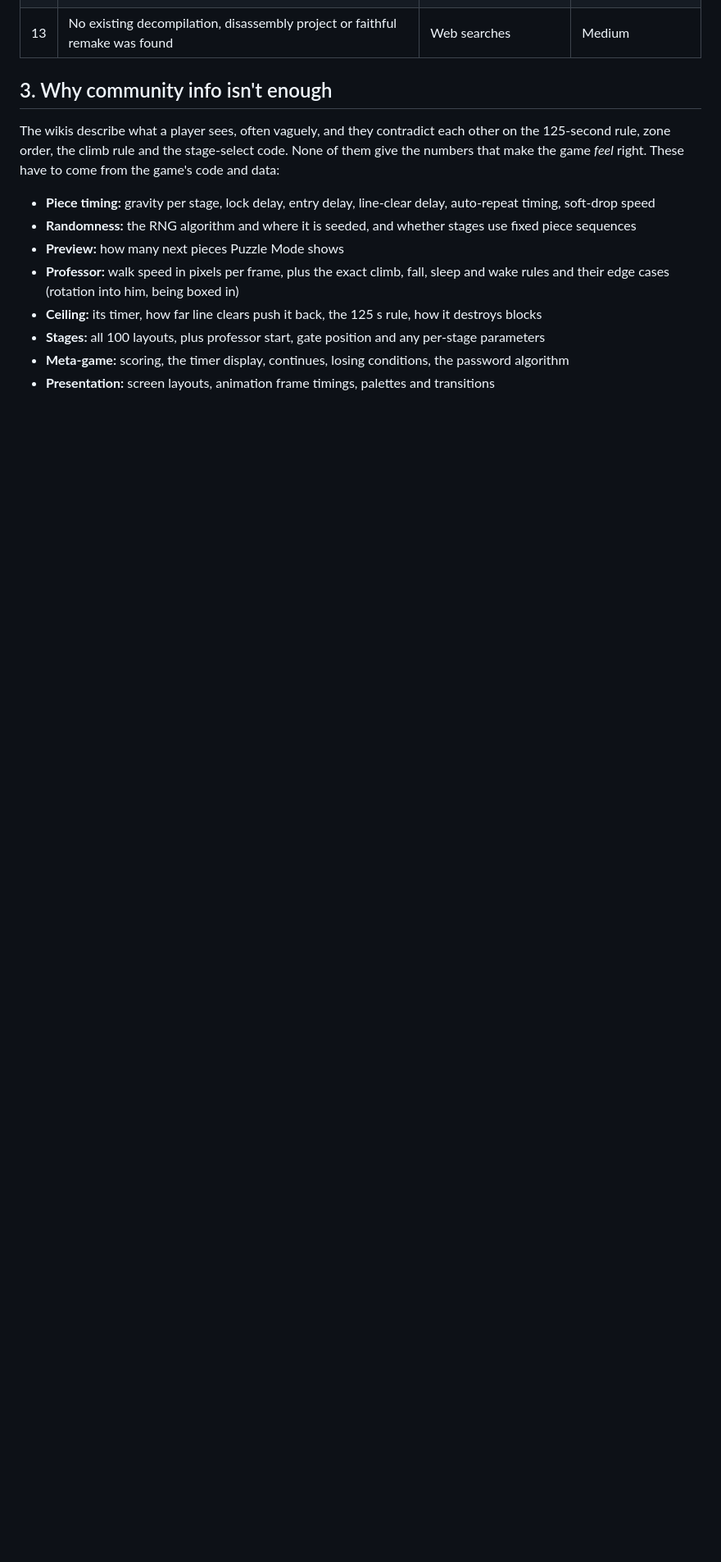
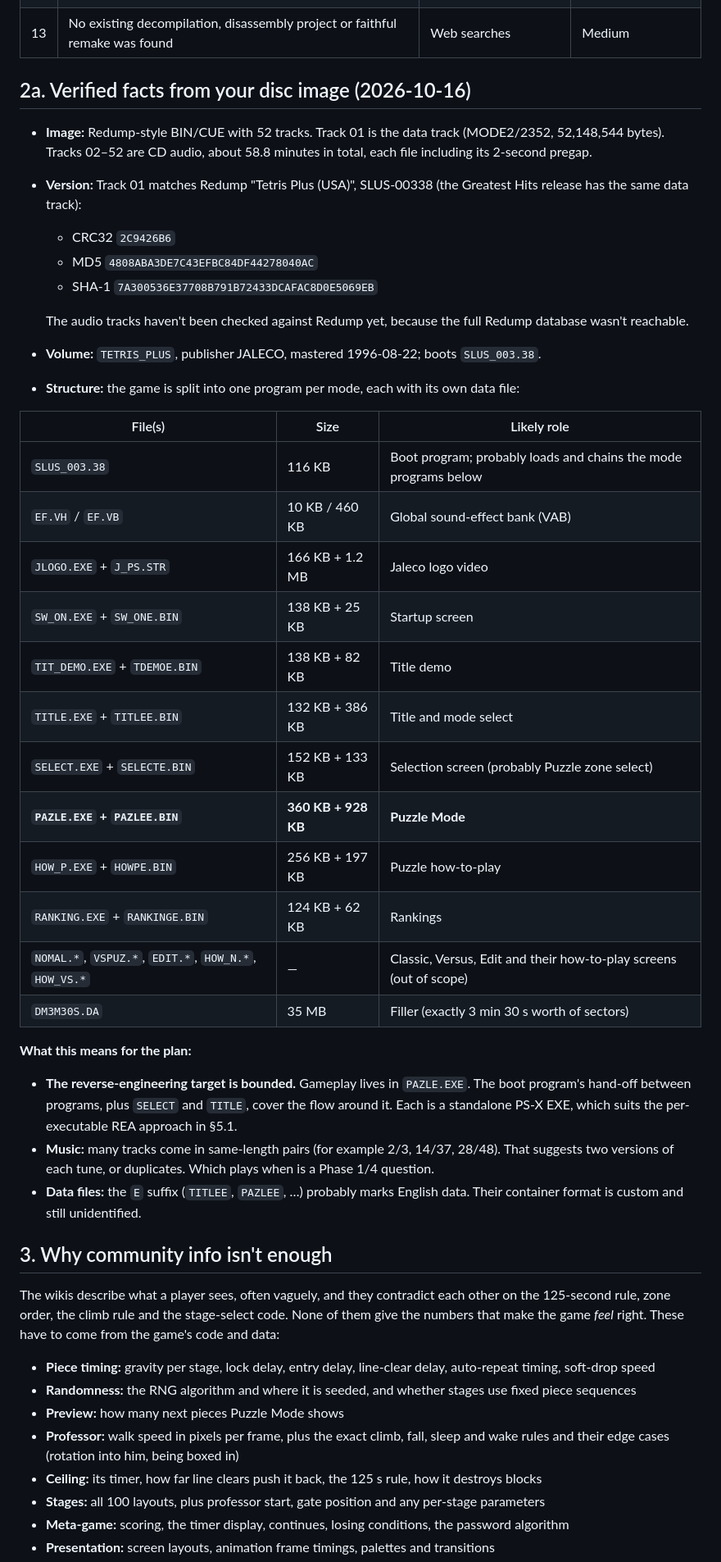
Before and after one commit to norbert586/Tetris-Plus, a Markdown page: docs/RESEARCH_AND_PLAN.md, the part around one of its changes. Shown at 82% size. Rendered like a GitHub page; blank space fills up the shorter version.

Commit message:
docs: record verified disc facts and setup status
The supplied image is the US release (data track matches Redump
SLUS-00338) with all 51 audio tracks. The game is one program per
mode, with Puzzle Mode in PAZLE.EXE + PAZLEE.BIN, which bounds the
reverse-engineering target. Marks the user setup steps as done.

Co-Authored-By: Claude Opus 5.5 <noreply@anthropic.com>
Claude-Session: https://claude.ai/code/session_016iRq3Q2W47RBvmE8YxBmy3

```diff
--- a/docs/RESEARCH_AND_PLAN.md
+++ b/docs/RESEARCH_AND_PLAN.md
@@ -59,6 +59,47 @@ Puzzle Mode plus garbage lines.
 | 11 | Story: an unnamed archaeologist ("the Professor") and his assistant (Jo) exploring ruins | TV Tropes, reviews | Low; only matters for cutscenes |
 | 12 | RetroAchievements has a PS1 set (game 3145, 31 achievements). Its code notes usually label key RAM addresses | RetroAchievements | Set confirmed; notes not yet seen |
 | 13 | No existing decompilation, disassembly project or faithful remake was found | Web searches | Medium |
+
+## 2a. Verified facts from your disc image (2026-10-16)
+
+- **Image:** Redump-style BIN/CUE with 52 tracks. Track 01 is the data track (MODE2/2352,
+  52,148,544 bytes). Tracks 02–52 are CD audio, about 58.8 minutes in total, each file including its
+  2-second pregap.
+- **Version:** Track 01 matches Redump "Tetris Plus (USA)", SLUS-00338 (the Greatest Hits release
+  has the same data track):
+  - CRC32 `2C9426B6`
+  - MD5 `4808ABA3DE7C43EFBC84DF44278040AC`
+  - SHA-1 `7A300536E37708B791B72433DCAFAC8D0E5069EB`
+
+  The audio tracks haven't been checked against Redump yet, because the full Redump database
+  wasn't reachable.
+- **Volume:** `TETRIS_PLUS`, publisher JALECO, mastered 1996-08-22; boots `SLUS_003.38`.
+- **Structure:** the game is split into one program per mode, each with its own data file:
+
+| File(s) | Size | Likely role |
+|---|---|---|
+| `SLUS_003.38` | 116 KB | Boot program; probably loads and chains the mode programs below |
+| `EF.VH` / `EF.VB` | 10 KB / 460 KB | Global sound-effect bank (VAB) |
+| `JLOGO.EXE` + `J_PS.STR` | 166 KB + 1.2 MB | Jaleco logo video |
+| `SW_ON.EXE` + `SW_ONE.BIN` | 138 KB + 25 KB | Startup screen |
+| `TIT_DEMO.EXE` + `TDEMOE.BIN` | 138 KB + 82 KB | Title demo |
+| `TITLE.EXE` + `TITLEE.BIN` | 132 KB + 386 KB | Title and mode select |
+| `SELECT.EXE` + `SELECTE.BIN` | 152 KB + 133 KB | Selection screen (probably Puzzle zone select) |
+| **`PAZLE.EXE` + `PAZLEE.BIN`** | **360 KB + 928 KB** | **Puzzle Mode** |
+| `HOW_P.EXE` + `HOWPE.BIN` | 256 KB + 197 KB | Puzzle how-to-play |
+| `RANKING.EXE` + `RANKINGE.BIN` | 124 KB + 62 KB | Rankings |
+| `NOMAL.*`, `VSPUZ.*`, `EDIT.*`, `HOW_N.*`, `HOW_VS.*` | — | Classic, Versus, Edit and their how-to-play screens (out of scope) |
+| `DM3M30S.DA` | 35 MB | Filler (exactly 3 min 30 s worth of sectors) |
+
+**What this means for the plan:**
+
+- **The reverse-engineering target is bounded.** Gameplay lives in `PAZLE.EXE`. The boot program's
+  hand-off between programs, plus `SELECT` and `TITLE`, cover the flow around it. Each is a
+  standalone PS-X EXE, which suits the per-executable REA approach in §5.1.
+- **Music:** many tracks come in same-length pairs (for example 2/3, 14/37, 28/48). That suggests
+  two versions of each tune, or duplicates. Which plays when is a Phase 1/4 question.
+- **Data files:** the `E` suffix (`TITLEE`, `PAZLEE`, …) probably marks English data. Their
+  container format is custom and still unidentified.
 
 ## 3. Why community info isn't enough
 
```
Also changed, not shown: other parts of docs/RESEARCH_AND_PLAN.md (+4 -0 lines).
